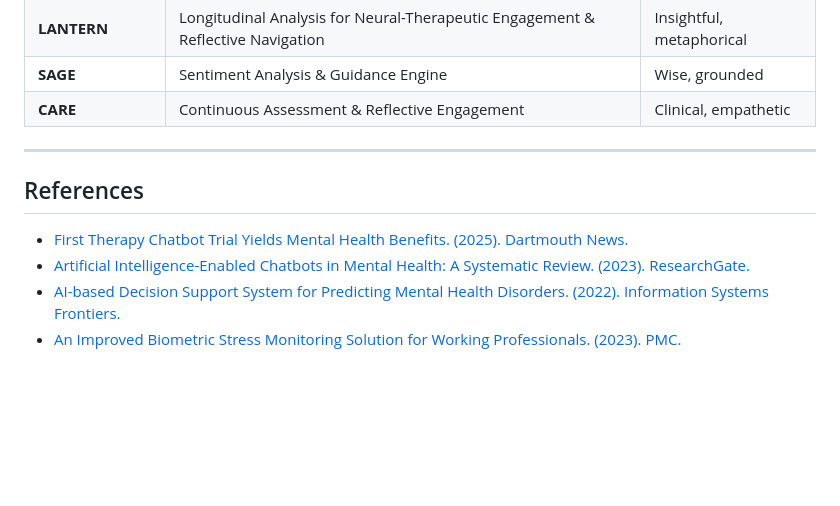
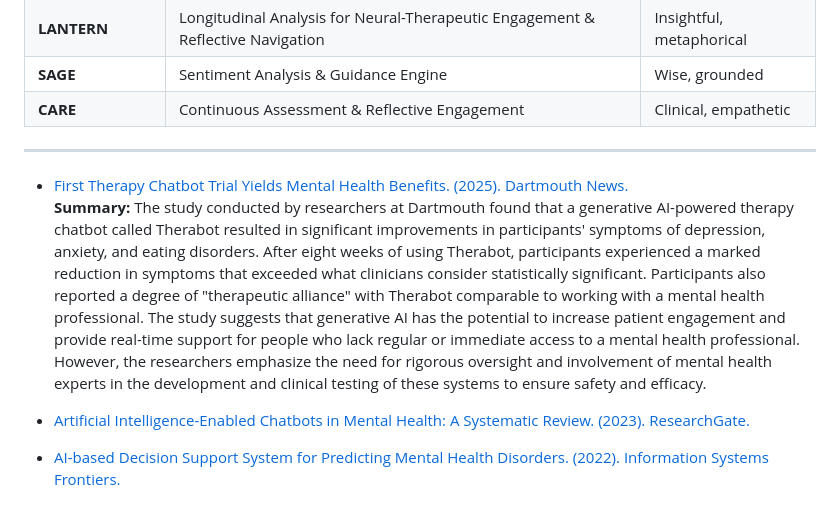
Before and after one commit to szmyty/proposals, a Markdown page: drafts/proposal.md, the part around the change. Rendered like a GitHub page; blank space fills up the shorter version.

```diff
--- a/drafts/proposal.md
+++ b/drafts/proposal.md
@@ -93,9 +93,10 @@ Key research underscores mental health urgency:
 
 ---
 
-## References
+- [First Therapy Chatbot Trial Yields Mental Health Benefits. (2025). Dartmouth News.](https://home.dartmouth.edu/news/2025/03/first-therapy-chatbot-trial-yields-mental-health-benefits)
+  **Summary:** The study conducted by researchers at Dartmouth found that a generative AI-powered therapy chatbot called Therabot resulted in significant improvements in participants' symptoms of depression, anxiety, and eating disorders. After eight weeks of using Therabot, participants experienced a marked reduction in symptoms that exceeded what clinicians consider statistically significant. Participants also reported a degree of "therapeutic alliance" with Therabot comparable to working with a mental health professional. The study suggests that generative AI has the potential to increase patient engagement and provide real-time support for people who lack regular or immediate access to a mental health professional. However, the researchers emphasize the need for rigorous oversight and involvement of mental health experts in the development and clinical testing of these systems to ensure safety and efficacy.
 
-- [First Therapy Chatbot Trial Yields Mental Health Benefits. (2025). Dartmouth News.](https://home.dartmouth.edu/news/2025/03/first-therapy-chatbot-trial-yields-mental-health-benefits)
+
 - [Artificial Intelligence-Enabled Chatbots in Mental Health: A Systematic Review. (2023). ResearchGate.](https://www.researchgate.net/publication/366774382_Artificial_Intelligence-Enabled_Chatbots_in_Mental_Health_A_Systematic_Review)
 - [AI-based Decision Support System for Predicting Mental Health Disorders. (2022). Information Systems Frontiers.](https://link.springer.com/article/10.1007/s10796-022-10282-5)
 - [An Improved Biometric Stress Monitoring Solution for Working Professionals. (2023). PMC.](https://pmc.ncbi.nlm.nih.gov/articles/PMC11651562/)
```
